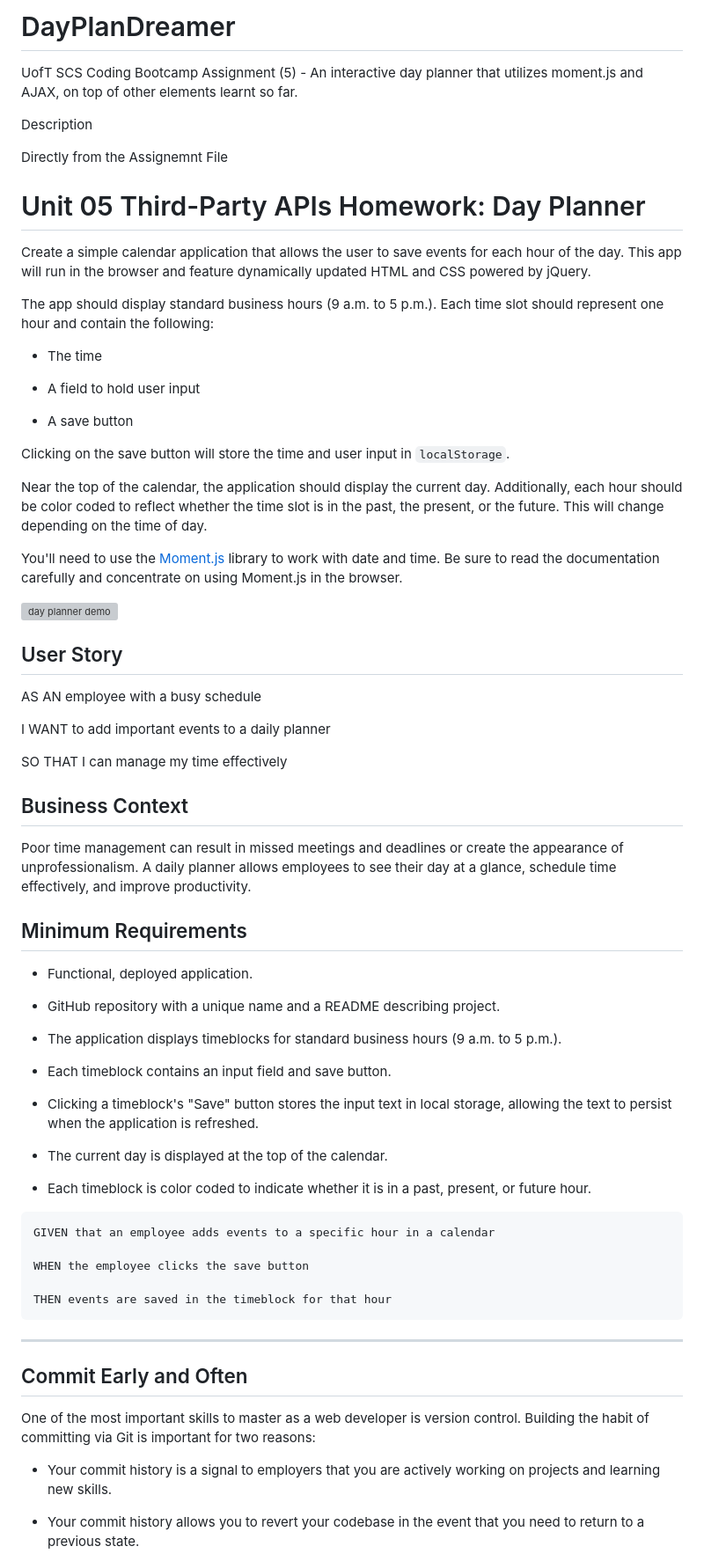
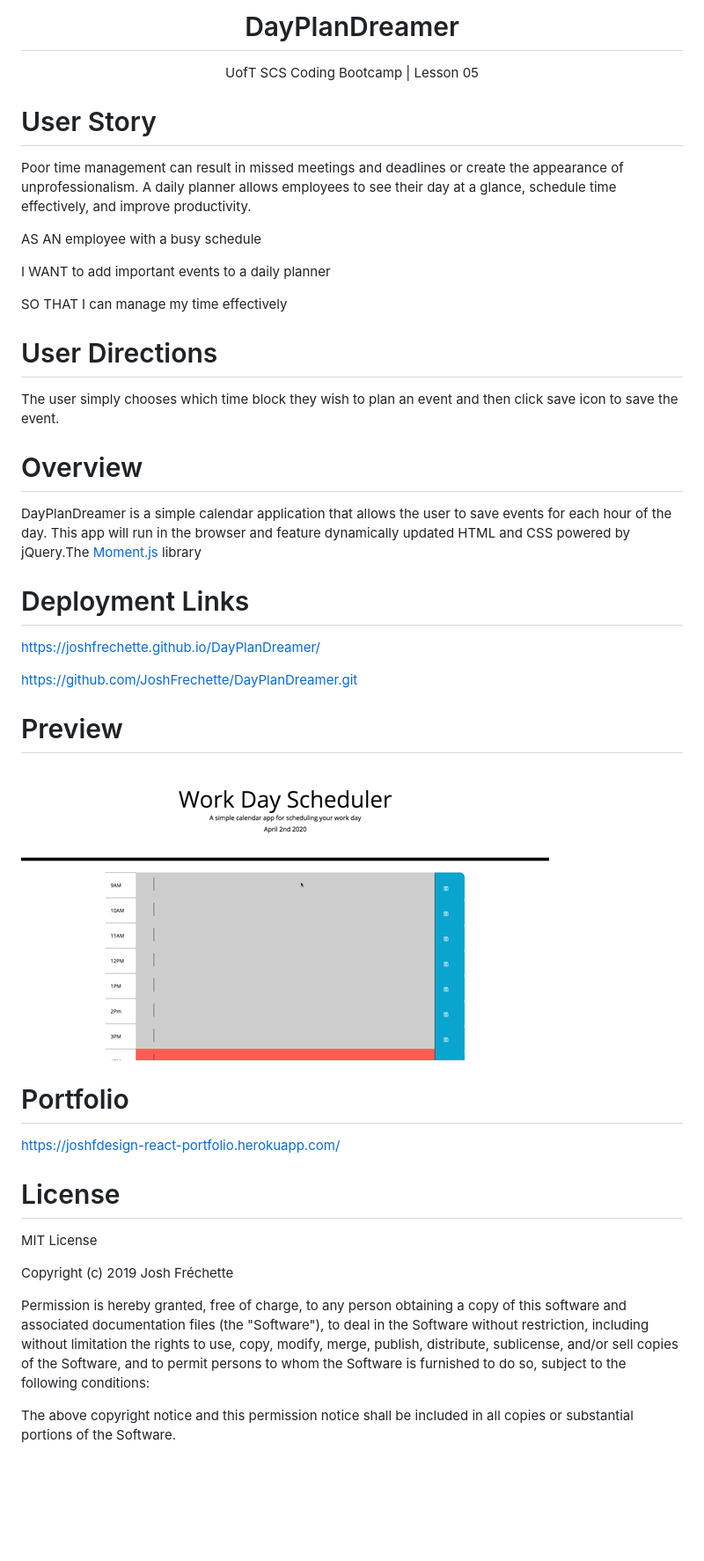
Before and after one commit to JoshFrechette/UofT_DayPlanDreamer, a Markdown page: README.md, the part around the change printed below. Shown: that part at 88% size. Rendered like a GitHub page; pictures changed too: assets/Planner.gif (added); blank space fills up the shorter version; grey boxes are pictures that could not be loaded.

Commit message:
Updated Readme format.

````diff
--- a/README.md
+++ b/README.md
@@ -1,33 +1,9 @@
-# DayPlanDreamer
-UofT SCS Coding Bootcamp Assignment (5) - An interactive day planner that utilizes moment.js and AJAX, on top of other elements learnt so far.
+<h1 align='center'>DayPlanDreamer</h1>
+<p align="center">UofT SCS Coding Bootcamp | Lesson 05</p>
 
+# User Story
 
-Description
-
-
-Directly from the Assignemnt File
-
-# Unit 05 Third-Party APIs Homework: Day Planner
-
-Create a simple calendar application that allows the user to save events for each hour of the day. This app will run in the browser and feature dynamically updated HTML and CSS powered by jQuery.
-
-The app should display standard business hours (9 a.m. to 5 p.m.). Each time slot should represent one hour and contain the following:
-
-* The time
-
-* A field to hold user input
-
-* A save button
-
-Clicking on the save button will store the time and user input in `localStorage`.
-
-Near the top of the calendar, the application should display the current day. Additionally, each hour should be color coded to reflect whether the time slot is in the past, the present, or the future. This will change depending on the time of day.
-
-You'll need to use the [Moment.js](https://momentjs.com/) library to work with date and time. Be sure to read the documentation carefully and concentrate on using Moment.js in the browser.
-
-![day planner demo](./Assets/05-Third-Party-APIs-homework-demo.gif)
-
-## User Story
+Poor time management can result in missed meetings and deadlines or create the appearance of unprofessionalism. A daily planner allows employees to see their day at a glance, schedule time effectively, and improve productivity.
 
 AS AN employee with a busy schedule
 
@@ -35,40 +11,36 @@ I WANT to add important events to a daily planner
 
 SO THAT I can manage my time effectively
 
-## Business Context
+# User Directions
 
-Poor time management can result in missed meetings and deadlines or create the appearance of unprofessionalism. A daily planner allows employees to see their day at a glance, schedule time effectively, and improve productivity.
+The user simply chooses which time block they wish to plan an event and then click save icon to save the event.
 
-## Minimum Requirements
+# Overview
 
-* Functional, deployed application.
+DayPlanDreamer is a simple calendar application that allows the user to save events for each hour of the day. This app will run in the browser and feature dynamically updated HTML and CSS powered by jQuery.The [Moment.js](https://momentjs.com/) library
 
-* GitHub repository with a unique name and a README describing project.
+# Deployment Links
 
-* The application displays timeblocks for standard business hours (9 a.m. to 5 p.m.).
+https://joshfrechette.github.io/DayPlanDreamer/
 
-* Each timeblock contains an input field and save button.
+https://github.com/JoshFrechette/DayPlanDreamer.git
 
-* Clicking a timeblock's "Save" button stores the input text in local storage, allowing the text to persist when the application is refreshed.
 
-* The current day is displayed at the top of the calendar.
+# Preview
 
-* Each timeblock is color coded to indicate whether it is in a past, present, or future hour.
+![DayPlanDreamer GIF](assets/Planner.gif)
 
-```
-GIVEN that an employee adds events to a specific hour in a calendar
+# Portfolio
 
-WHEN the employee clicks the save button
+https://joshfdesign-react-portfolio.herokuapp.com/
 
-THEN events are saved in the timeblock for that hour
-```
-- - -
+# License
 
-## Commit Early and Often
+MIT License
 
-One of the most important skills to master as a web developer is version control. Building the habit of committing via Git is important for two reasons:
+Copyright (c) 2019 Josh Fréchette
 
-* Your commit history is a signal to employers that you are actively working on projects and learning new skills.
+Permission is hereby granted, free of charge, to any person obtaining a copy of this software and associated documentation files (the "Software"), to deal in the Software without restriction, including without limitation the rights to use, copy, modify, merge, publish, distribute, sublicense, and/or sell copies of the Software, and to permit persons to whom the Software is furnished to do so, subject to the following conditions:
 
-* Your commit history allows you to revert your codebase in the event that you need to return to a previous state.
+The above copyright notice and this permission notice shall be included in all copies or substantial portions of the Software.
 
````
Also changed, not shown: other parts of README.md (+1 -30 lines), 1 other file.
